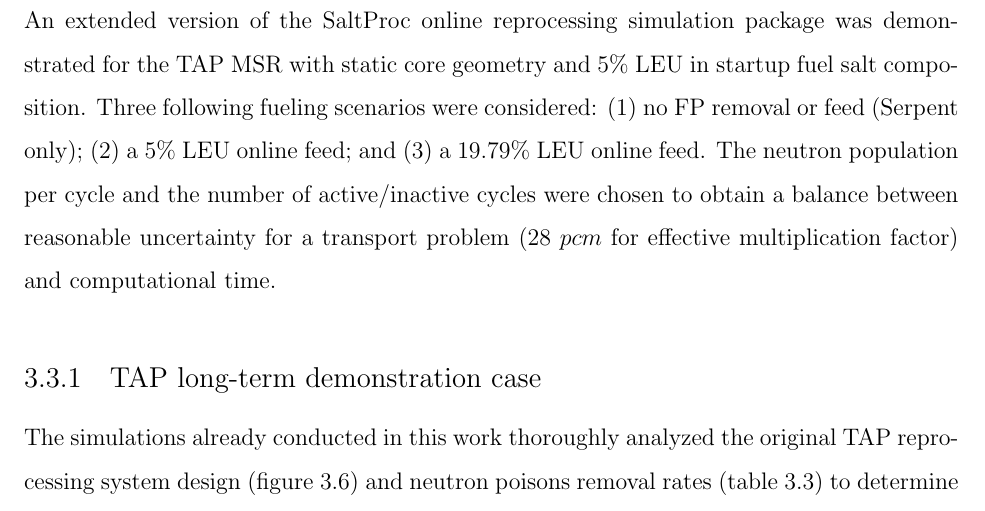
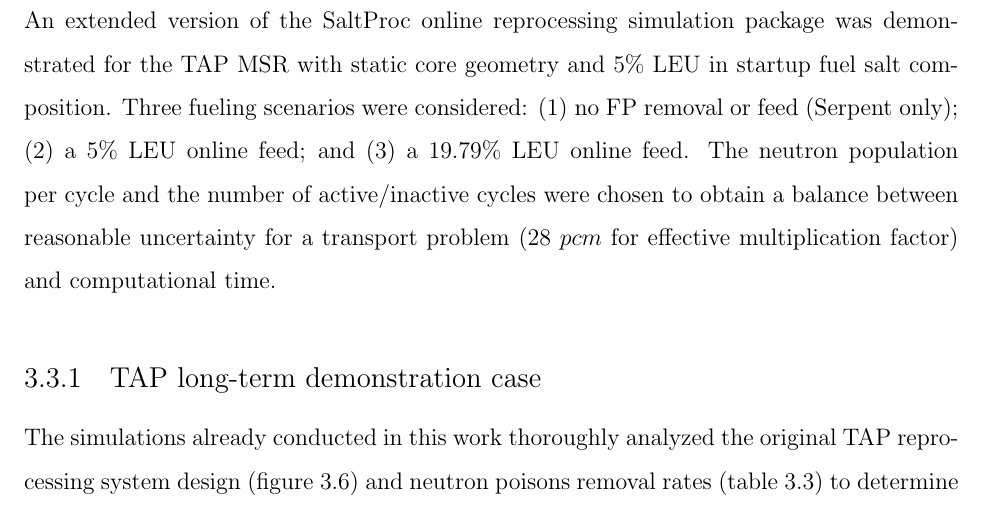
Before and after one commit to arfc/2019-rykhl-prelim-saltproc, a LaTeX thesis (prelim_rykhlevskii.tex, which reads demo.tex): part of page 53 of 85, cut so that both start at the same text. Compiled offline with pdfLaTeX.

Commit message:
Update demo.tex
Co-Authored-By: Katy Huff <katyhuff@users.noreply.github.com>

```diff
--- a/demo.tex
+++ b/demo.tex
@@ -432,7 +432,7 @@
 \section{Preliminary results} \label{sec:stage2-demo}
 An extended version of the SaltProc online reprocessing simulation package was
 demonstrated for the \gls{TAP} \gls{MSR} with static core geometry and 5\%
-\gls{LEU} in startup fuel salt composition. Three following fueling
+\gls{LEU} in startup fuel salt composition. Three fueling
 scenarios
 were considered: (1) no \gls{FP} removal or feed (Serpent only); (2) a 5\%
 \gls{LEU} online feed; and (3)
```
